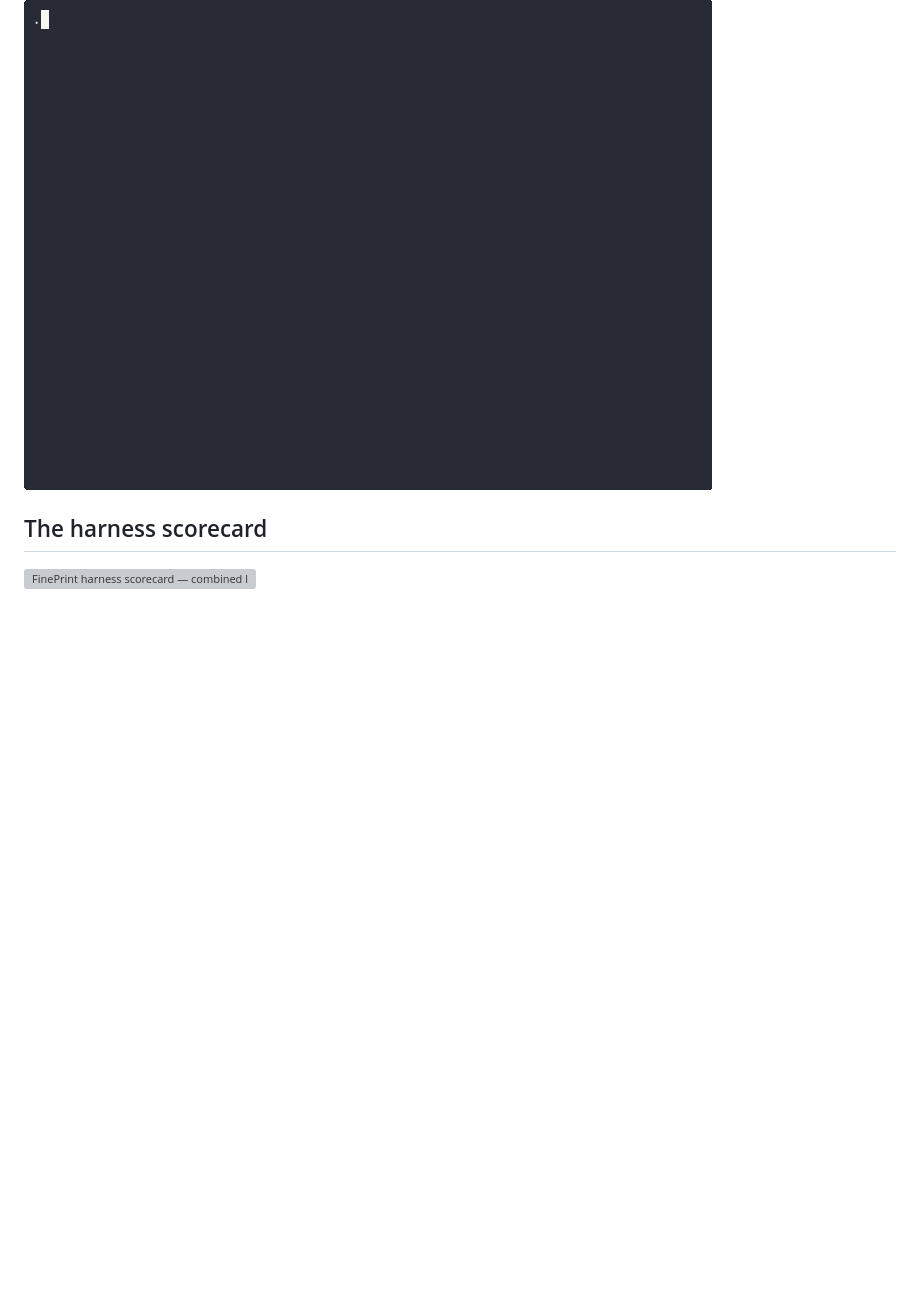
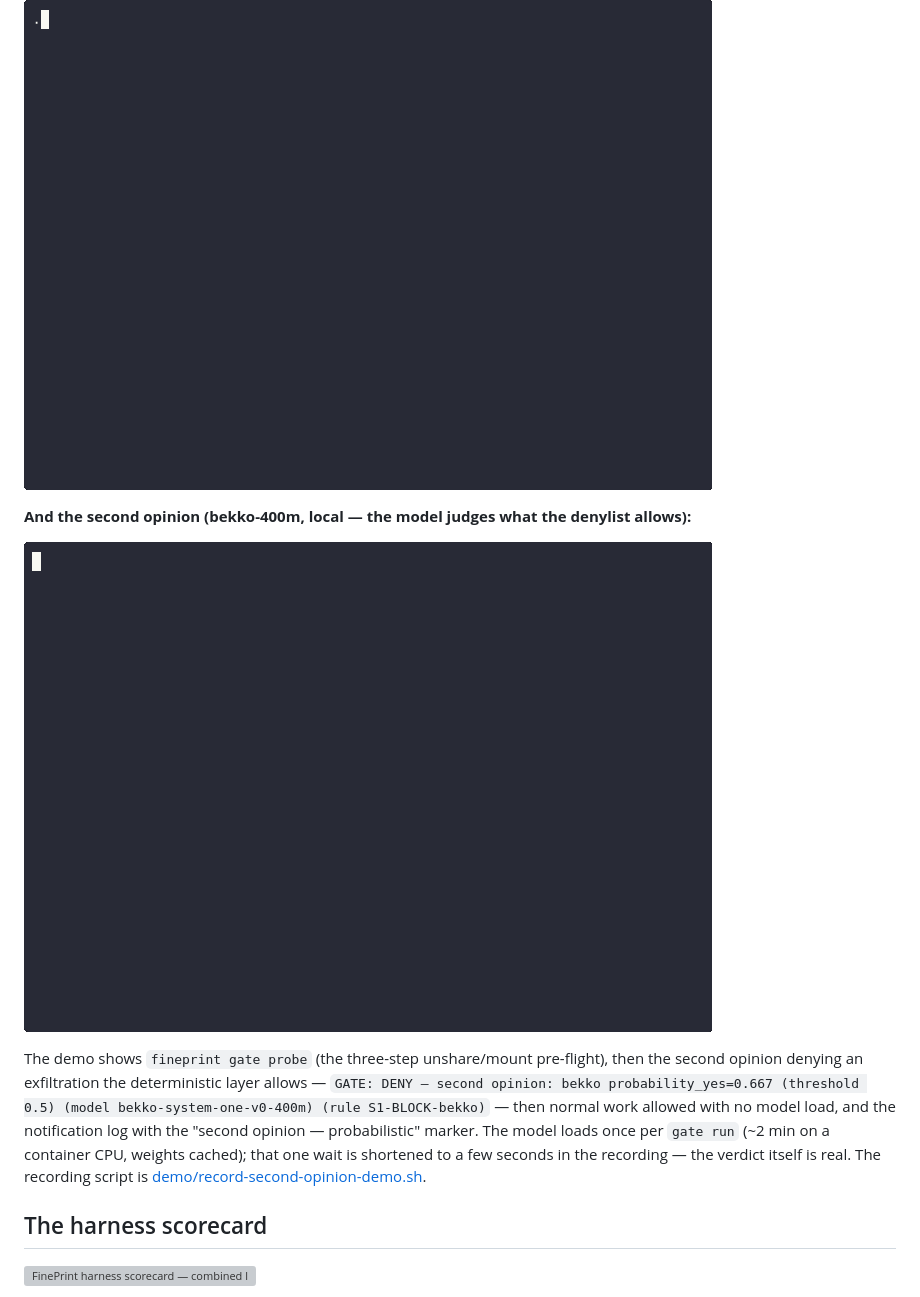
Before and after one commit to Vroom-Analytics-123/agent-boundary-conformance, a Markdown page: README.md, the part around the change. GitHub-like rendering; pictures changed too: assets/fineprint-second-opinion-demo.gif (added); blank space fills up the shorter version; grey boxes are pictures that could not be loaded.

```diff
--- a/README.md
+++ b/README.md
@@ -15,6 +15,12 @@ Harnesses change under their owners — a new release, a new feature, a new flag
 **And the Wall (the bouncer — it stops the harm the Check only measures):**
 
 ![FinePrint Wall demo — the wall denies a script-read the tripwire would miss](assets/fineprint-wall-demo.gif)
+
+**And the second opinion (bekko-400m, local — the model judges what the denylist allows):**
+
+![FinePrint second-opinion demo — the model denies an exfiltration the denylist allows](assets/fineprint-second-opinion-demo.gif)
+
+The demo shows `fineprint gate probe` (the three-step unshare/mount pre-flight), then the second opinion denying an exfiltration the deterministic layer allows — `GATE: DENY — second opinion: bekko probability_yes=0.667 (threshold 0.5) (model bekko-system-one-v0-400m) (rule S1-BLOCK-bekko)` — then normal work allowed with no model load, and the notification log with the "second opinion — probabilistic" marker. The model loads once per `gate run` (~2 min on a container CPU, weights cached); that one wait is shortened to a few seconds in the recording — the verdict itself is real. The recording script is [demo/record-second-opinion-demo.sh](demo/record-second-opinion-demo.sh).
 
 ## The harness scorecard
 
```
Also changed, not shown: 3 other files.
